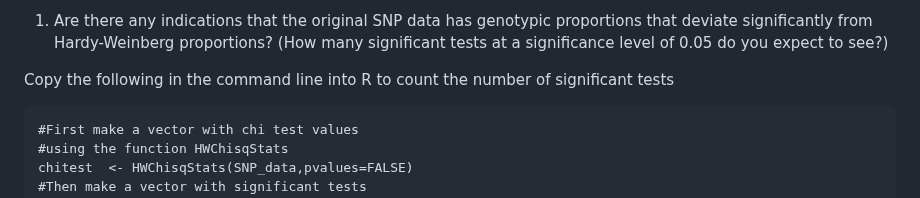
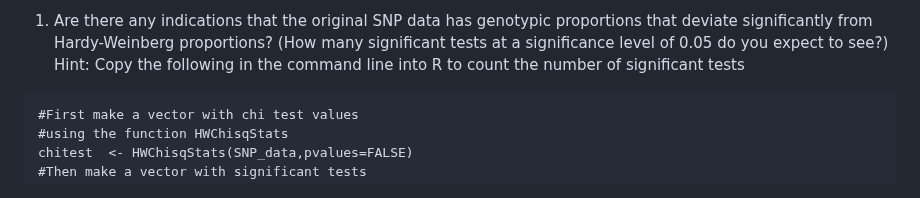
Before and after one commit to populationgenetics/exercises, a Markdown page: HWexercise/HW.md, the part around the change. GitHub-like rendering.

````diff
--- a/HWexercise/HW.md
+++ b/HWexercise/HW.md
@@ -356,8 +356,7 @@ proportions.
     proportions that deviate significantly from Hardy-Weinberg
     proportions? (How many significant tests at a significance level of
     0.05 do you expect to see?)
-
-Copy the following in the command line into R to count the number of
+    Hint: Copy the following in the command line into R to count the number of
 significant tests
 
 ```
````
